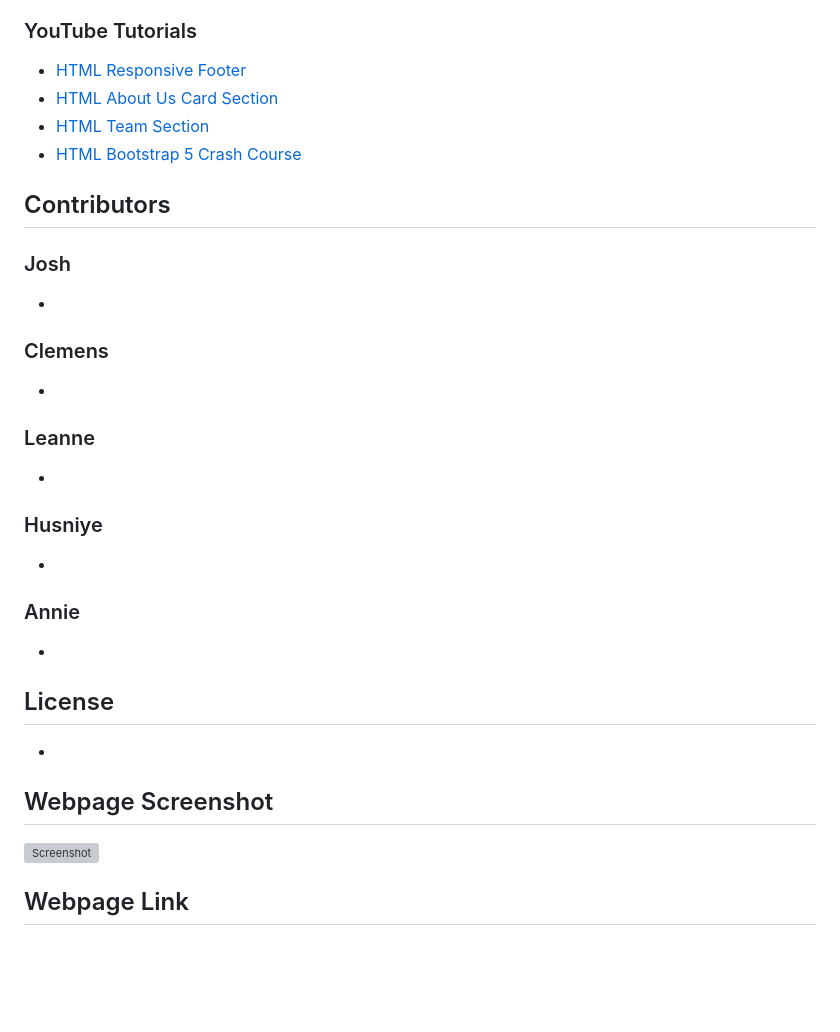
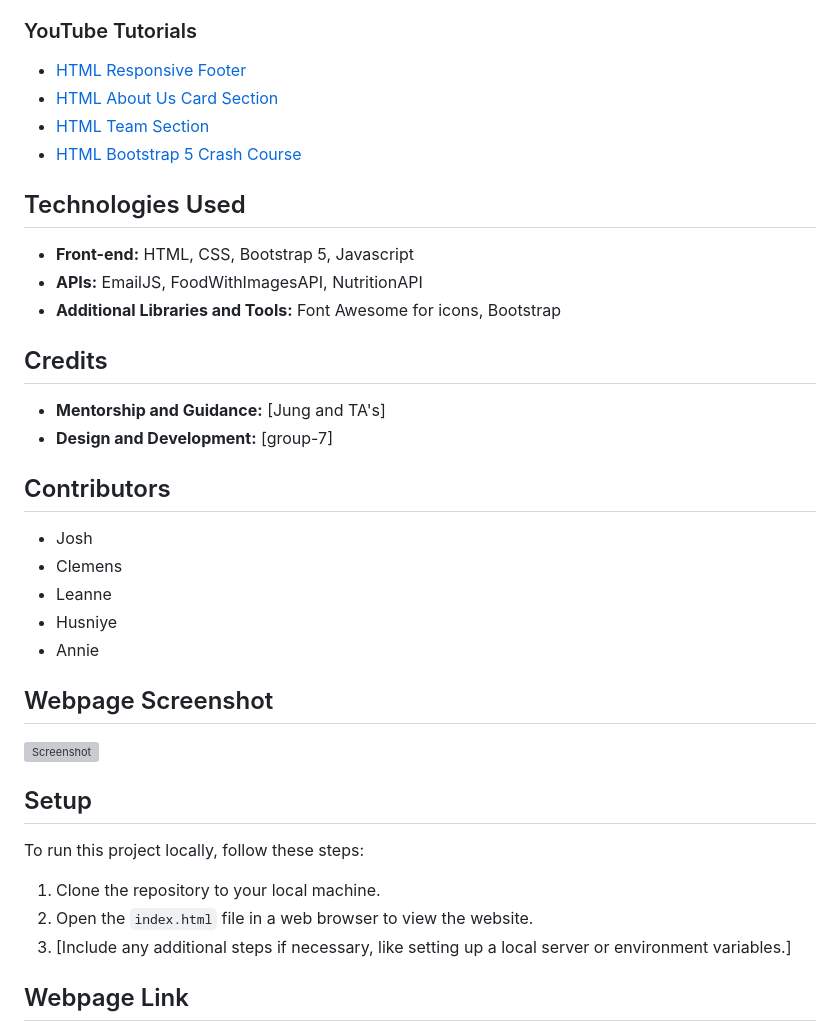
Before and after one commit to LeanneCodes/tasteful-twist, a Markdown page: README.md, the part around one of its changes. Rendered like a GitHub page; blank space fills up the shorter version; grey boxes are pictures that could not be loaded.

```diff
--- a/README.md
+++ b/README.md
@@ -84,33 +115,42 @@ As a cooking enthusiast with a desire for global culinary dishes, I want to effo
 
 ### YouTube Tutorials
+
 - [HTML Responsive Footer](https://www.youtube.com/watch?v=dfI2LTofPW8)
 - [HTML About Us Card Section](https://www.youtube.com/watch?v=IdVECN9-D1Y)
 - [HTML Team Section](https://www.youtube.com/watch?v=BLgkEUHWrFg&t=610s)
 - [HTML Bootstrap 5 Crash Course](https://www.youtube.com/watch?v=4sosXZsdy-s&t=1364s)
 
+## Technologies Used
+
+- **Front-end:** HTML, CSS, Bootstrap 5, Javascript
+- **APIs:** EmailJS, FoodWithImagesAPI, NutritionAPI
+- **Additional Libraries and Tools:** Font Awesome for icons, Bootstrap
+
+## Credits
+
+- **Mentorship and Guidance:** [Jung and TA's]
+- **Design and Development:** [group-7]
 
 ## Contributors
 
-### Josh
--
-### Clemens
--
-### Leanne
--
-### Husniye
--
-### Annie
--
-
-
-## License
--
-
+- Josh
+- Clemens
+- Leanne
+- Husniye
+- Annie
 
 ## Webpage Screenshot
 
 ![Screenshot](path/to/screenshot.png)
 
+## Setup
+
+To run this project locally, follow these steps:
+
+1. Clone the repository to your local machine.
+2. Open the `index.html` file in a web browser to view the website.
+3. [Include any additional steps if necessary, like setting up a local server or environment variables.]
+
 ## Webpage Link
 
 - [Live Demo](https://your-live-demo-link)
```
Also changed, not shown: other parts of README.md (+45 -14 lines).
